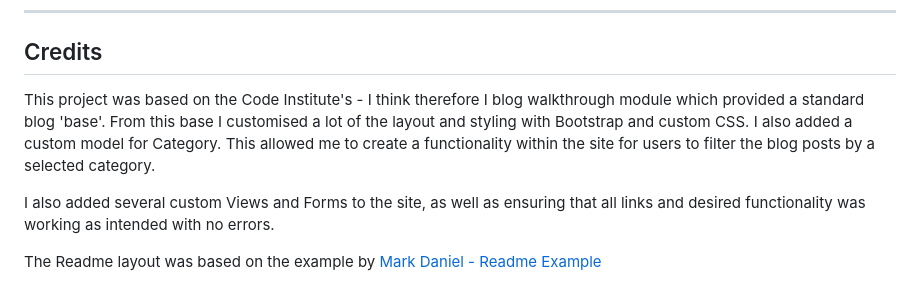
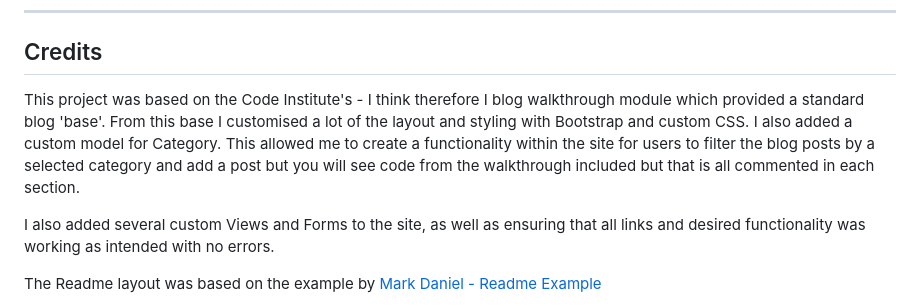
Before and after one commit to Wazza1999/Project-4-blog, a Markdown page: README.md, the part around the change. Rendered like a GitHub page.

```diff
--- a/README.md
+++ b/README.md
@@ -272,7 +272,7 @@ To create a clone you do the following;
 
 ## Credits
 
-This project was based on the Code Institute's - I think therefore I blog walkthrough module which provided a standard blog 'base'. From this base I customised a lot of the layout and styling with Bootstrap and custom CSS. I also added a custom model for Category. This allowed me to create a functionality within the site for users to filter the blog posts by a selected category.
+This project was based on the Code Institute's - I think therefore I blog walkthrough module which provided a standard blog 'base'. From this base I customised a lot of the layout and styling with Bootstrap and custom CSS. I also added a custom model for Category. This allowed me to create a functionality within the site for users to filter the blog posts by a selected category and add a post but you will see code from the walkthrough included but that is all commented in each section.
 
 I also added several custom Views and Forms to the site, as well as ensuring that all links and desired functionality was working as intended with no errors.
 
```
